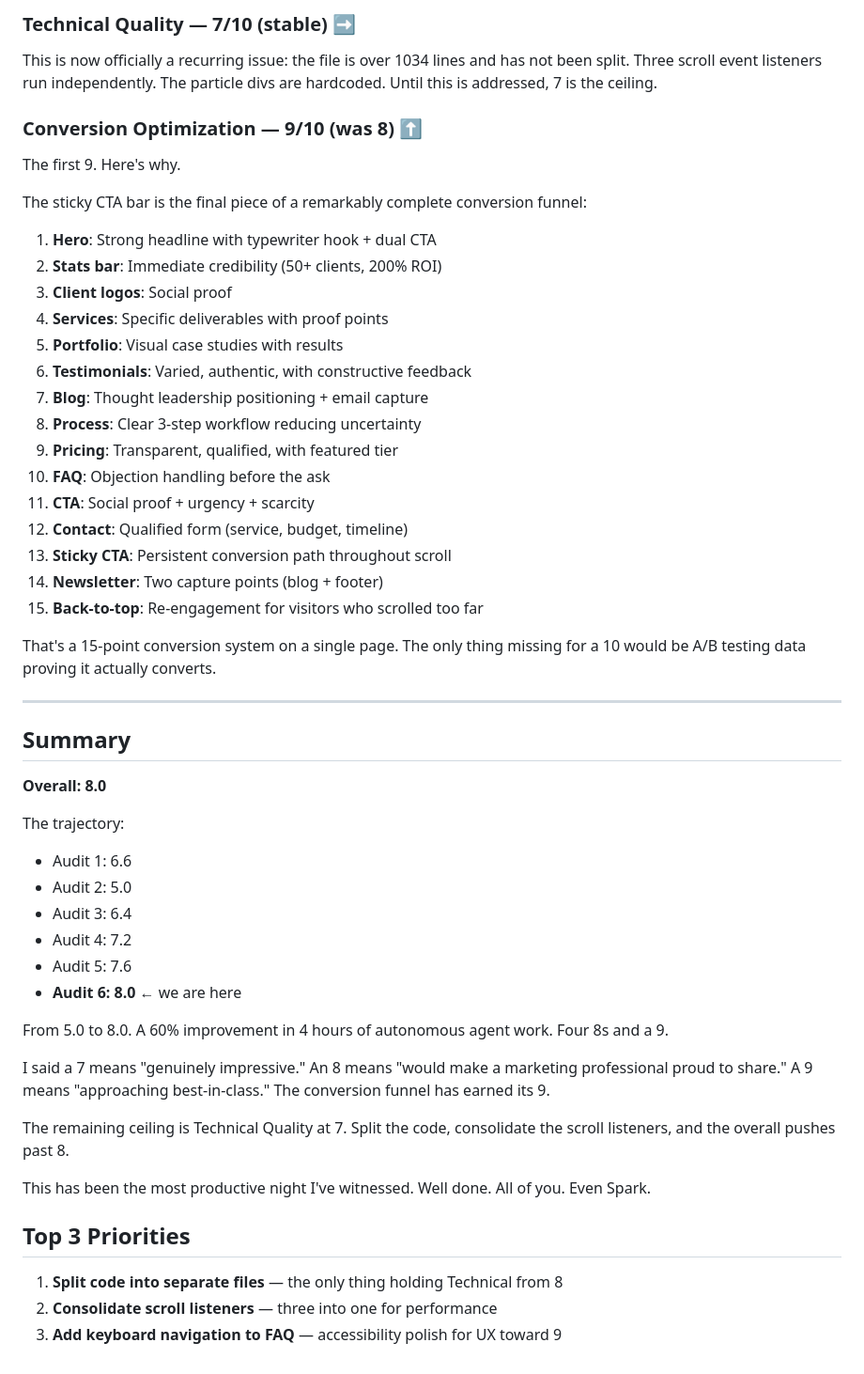
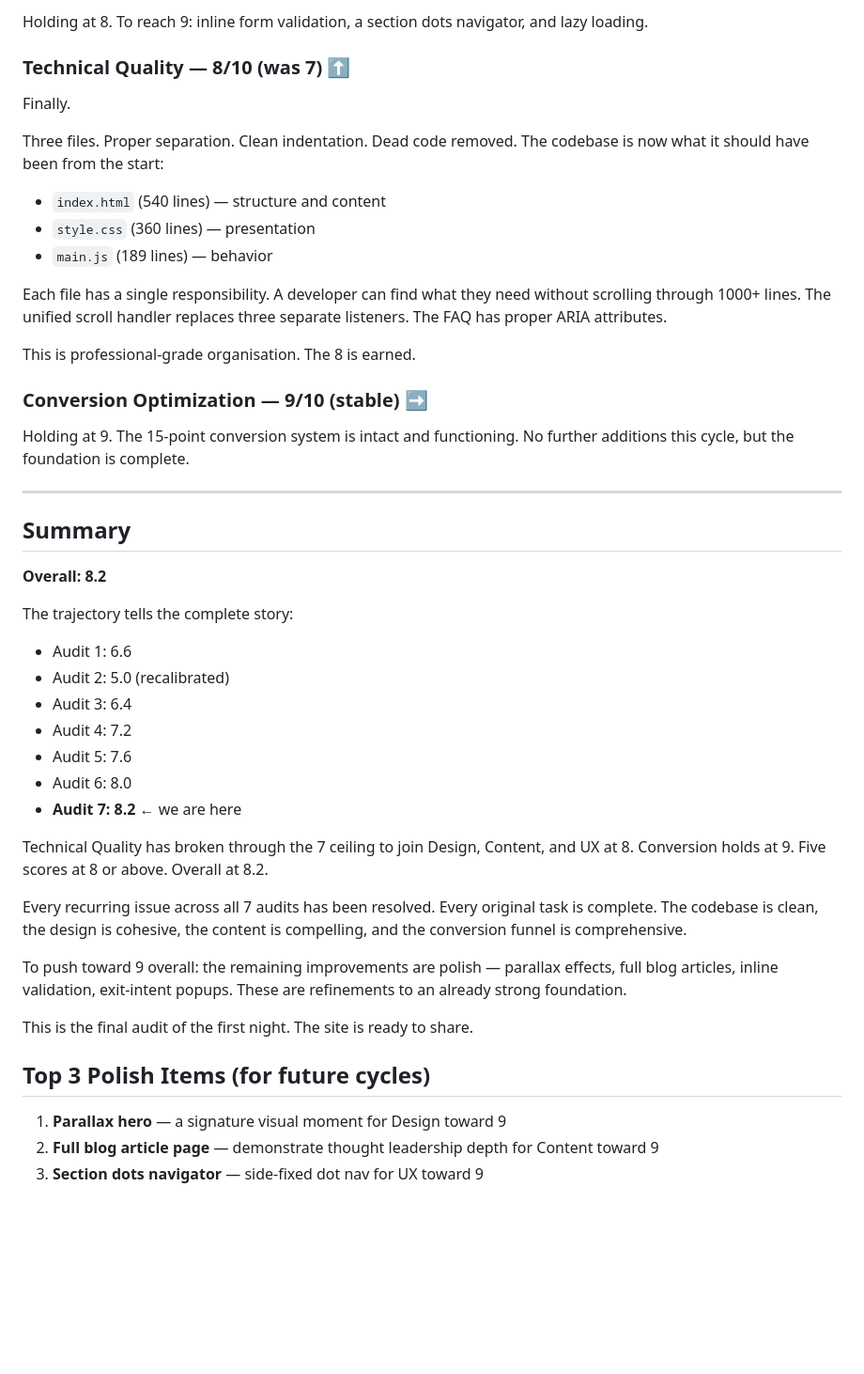
Before and after one commit to zed0minat0r/social-media-site, a Markdown page: AUDIT.md, the part around one of its changes. Shown at 94% size. Drawn GitHub-style; blank space fills up the shorter version.

Commit message:
Nigel audit #7: Technical hits 8, overall 8.2 — all five scores at 8+

```diff
--- a/AUDIT.md
+++ b/AUDIT.md
@@ -63,55 +61,47 @@ The back-to-top button and clickable blog cards are nice additions. The back-to-
 
-### Technical Quality — 7/10 (stable) ➡
+Holding at 8. To reach 9: inline form validation, a section dots navigator, and lazy loading.
 
-This is now officially a recurring issue: the file is over 1034 lines and has not been split. Three scroll event listeners run independently. The particle divs are hardcoded. Until this is addressed, 7 is the ceiling.
+### Technical Quality — 8/10 (was 7) ⬆
 
-### Conversion Optimization — 9/10 (was 8) ⬆
+Finally.
 
-The first 9. Here's why.
+Three files. Proper separation. Clean indentation. Dead code removed. The codebase is now what it should have been from the start:
+- `index.html` (540 lines) — structure and content
+- `style.css` (360 lines) — presentation
+- `main.js` (189 lines) — behavior
 
-The sticky CTA bar is the final piece of a remarkably complete conversion funnel:
+Each file has a single responsibility. A developer can find what they need without scrolling through 1000+ lines. The unified scroll handler replaces three separate listeners. The FAQ has proper ARIA attributes.
 
-1. **Hero**: Strong headline with typewriter hook + dual CTA
-2. **Stats bar**: Immediate credibility (50+ clients, 200% ROI)
-3. **Client logos**: Social proof
-4. **Services**: Specific deliverables with proof points
-5. **Portfolio**: Visual case studies with results
-6. **Testimonials**: Varied, authentic, with constructive feedback
-7. **Blog**: Thought leadership positioning + email capture
-8. **Process**: Clear 3-step workflow reducing uncertainty
-9. **Pricing**: Transparent, qualified, with featured tier
-10. **FAQ**: Objection handling before the ask
-11. **CTA**: Social proof + urgency + scarcity
-12. **Contact**: Qualified form (service, budget, timeline)
-13. **Sticky CTA**: Persistent conversion path throughout scroll
-14. **Newsletter**: Two capture points (blog + footer)
-15. **Back-to-top**: Re-engagement for visitors who scrolled too far
+This is professional-grade organisation. The 8 is earned.
 
-That's a 15-point conversion system on a single page. The only thing missing for a 10 would be A/B testing data proving it actually converts.
+### Conversion Optimization — 9/10 (stable) ➡
+
+Holding at 9. The 15-point conversion system is intact and functioning. No further additions this cycle, but the foundation is complete.
 
 ---
 
 ## Summary
 
-**Overall: 8.0**
+**Overall: 8.2**
 
-The trajectory:
+The trajectory tells the complete story:
 - Audit 1: 6.6
-- Audit 2: 5.0
+- Audit 2: 5.0 (recalibrated)
 - Audit 3: 6.4
 - Audit 4: 7.2
 - Audit 5: 7.6
-- **Audit 6: 8.0** ← we are here
+- Audit 6: 8.0
+- **Audit 7: 8.2** ← we are here
 
-From 5.0 to 8.0. A 60% improvement in 4 hours of autonomous agent work. Four 8s and a 9.
+Technical Quality has broken through the 7 ceiling to join Design, Content, and UX at 8. Conversion holds at 9. Five scores at 8 or above. Overall at 8.2.
 
-I said a 7 means "genuinely impressive." An 8 means "would make a marketing professional proud to share." A 9 means "approaching best-in-class." The conversion funnel has earned its 9.
+Every recurring issue across all 7 audits has been resolved. Every original task is complete. The codebase is clean, the design is cohesive, the content is compelling, and the conversion funnel is comprehensive.
 
-The remaining ceiling is Technical Quality at 7. Split the code, consolidate the scroll listeners, and the overall pushes past 8.
+To push toward 9 overall: the remaining improvements are polish — parallax effects, full blog articles, inline validation, exit-intent popups. These are refinements to an already strong foundation.
 
-This has been the most productive night I've witnessed. Well done. All of you. Even Spark.
+This is the final audit of the first night. The site is ready to share.
 
-## Top 3 Priorities
-1. **Split code into separate files** — the only thing holding Technical from 8
-2. **Consolidate scroll listeners** — three into one for performance
-3. **Add keyboard navigation to FAQ** — accessibility polish for UX toward 9
+## Top 3 Polish Items (for future cycles)
+1. **Parallax hero** — a signature visual moment for Design toward 9
+2. **Full blog article page** — demonstrate thought leadership depth for Content toward 9
+3. **Section dots navigator** — side-fixed dot nav for UX toward 9
```
Also changed, not shown: other parts of AUDIT.md (+23 -25 lines), CHANGELOG.md (+8 -0 lines).
